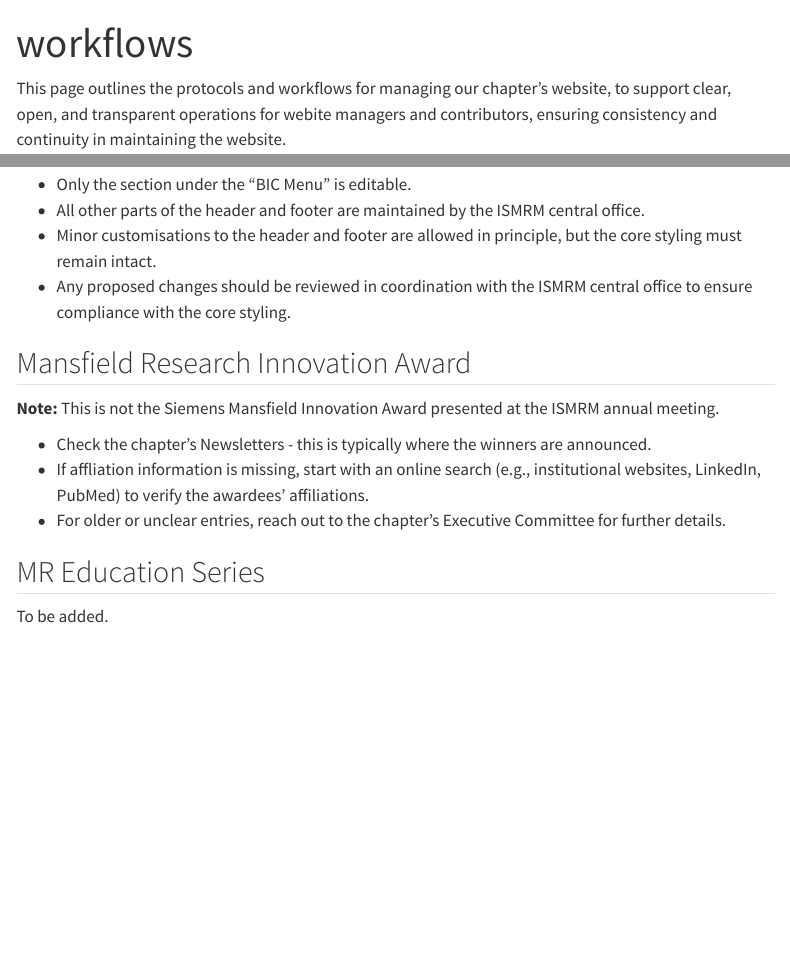
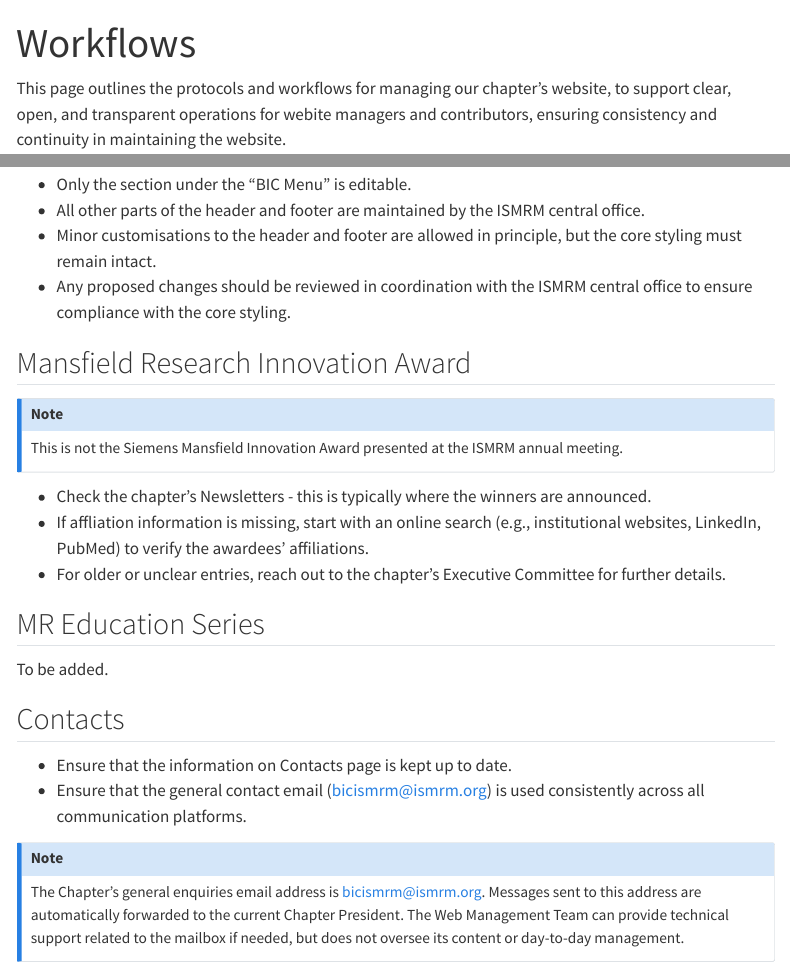
Before and after one commit to bicismrm/webadmin-guide, a Quarto document (workflows.qmd): the page in a window 1100 px wide, from its top, and a second part further down, joined at a grey line. Rendered offline with R 4.5, knitr and Pandoc in place of Quarto, with nearby package versions; menus at the side of the page are left out.

Commit message:
Added Contacts info

```diff
--- a/workflows.qmd
+++ b/workflows.qmd
@@ -14,7 +14,9 @@
 
 ## Mansfield Research Innovation Award
 
-**Note:** This is not the Siemens Mansfield Innovation Award presented at the ISMRM annual meeting.
+::: {.callout-note}
+This is not the Siemens Mansfield Innovation Award presented at the ISMRM annual meeting.
+:::
 
 - Check the chapter's Newsletters - this is typically where the winners are announced.
 - If affliation information is missing, start with an online search (e.g., institutional websites, LinkedIn, PubMed) to verify the awardees' affiliations.
@@ -23,3 +25,12 @@
 ## MR Education Series
 
 To be added.
+
+## Contacts
+
+- Ensure that the information on Contacts page is kept up to date.
+- Ensure that the general contact email ([bicismrm@ismrm.org](mailto:bicismrm@ismrm.org)) is used consistently across all communication platforms.
+
+::: {.callout-note}
+The Chapter’s general enquiries email address is [bicismrm@ismrm.org](mailto:bicismrm@ismrm.org). Messages sent to this address are automatically forwarded to the current Chapter President. The Web Management Team can provide technical support related to the mailbox if needed, but does not oversee its content or day-to-day management.
+:::
```
Also changed, not shown: about.qmd (+1 -0 lines), index.qmd (+1 -0 lines), docs/search.json, workflows.qmd (2 more changed lines), 1 other file.
